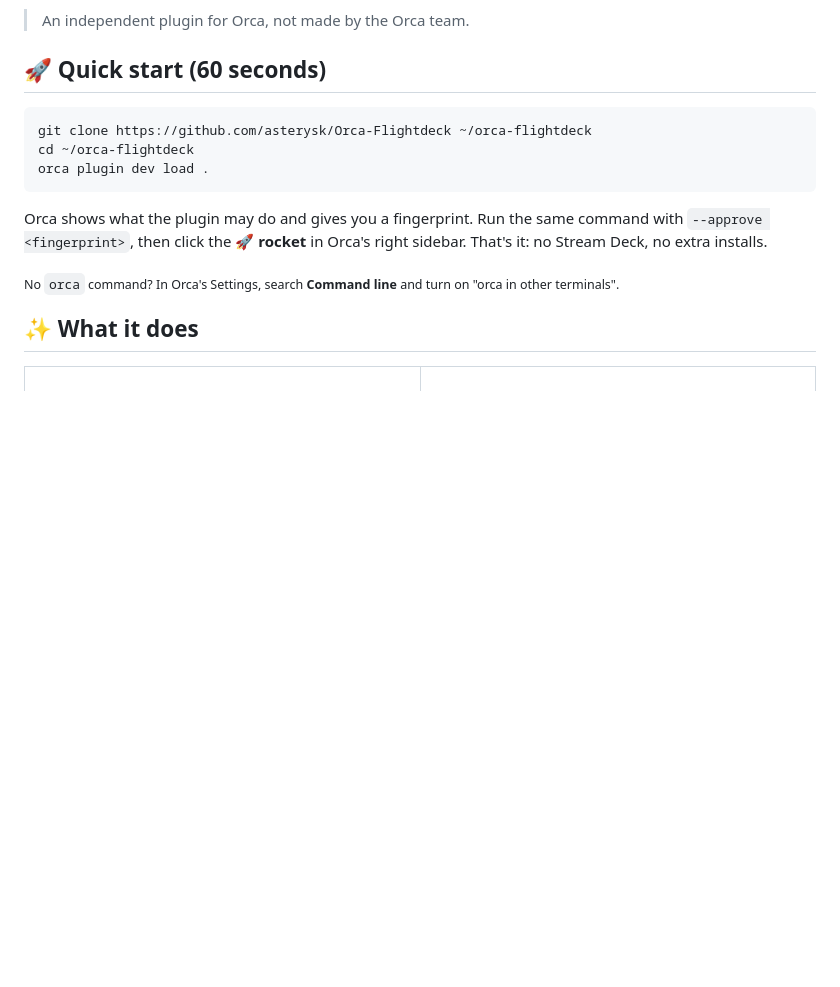
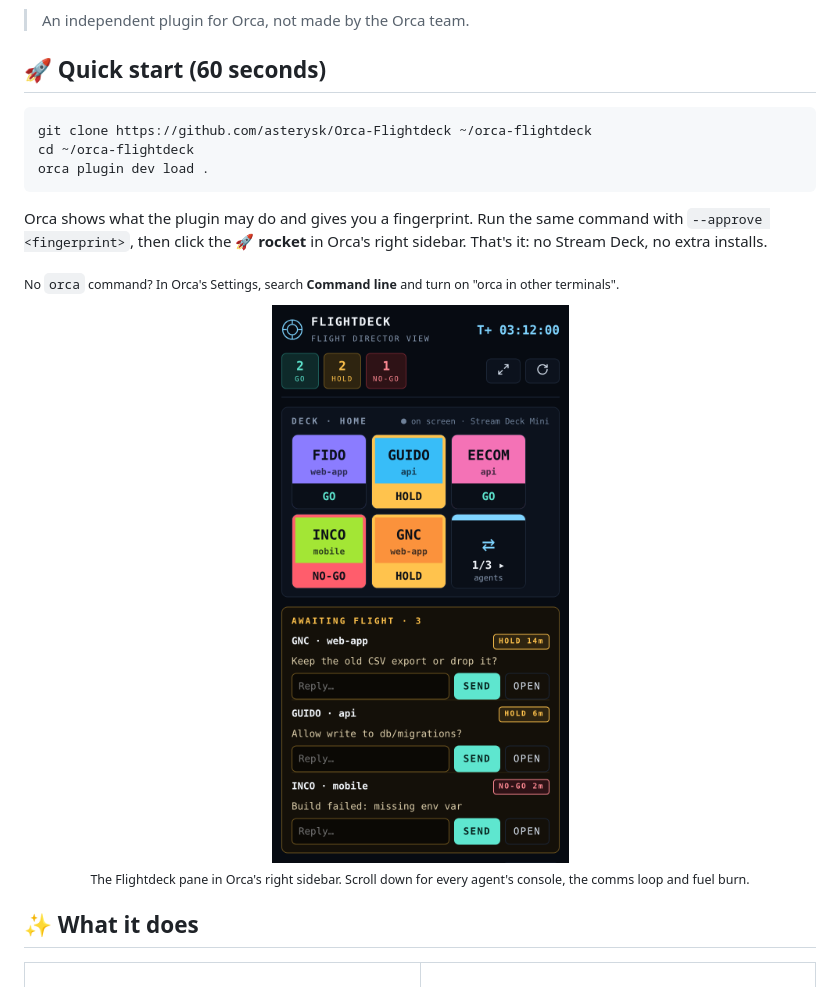
Before and after one commit to asterysk/Orca-Flightdeck, a Markdown page: README.md, the part around the change. GitHub-like rendering; pictures changed too: images/screenshot-sidebar-top.png (added); blank space fills up the shorter version.

Commit message:
README: show the Flightdeck sidebar pane after the quick start
Co-Authored-By: Claude Opus 5.5 <noreply@anthropic.com>

```diff
--- a/README.md
+++ b/README.md
@@ -43,6 +43,11 @@ orca plugin dev load .
 Orca shows what the plugin may do and gives you a fingerprint. Run the same command with `--approve <fingerprint>`, then click the **🚀 rocket** in Orca's right sidebar. That's it: no Stream Deck, no extra installs.
 
 <sub>No `orca` command? In Orca's Settings, search **Command line** and turn on "orca in other terminals".</sub>
+
+<p align="center">
+  <img src="images/screenshot-sidebar-top.png" alt="The Flightdeck pane in Orca's right sidebar: GO / HOLD / NO-GO counts, the on-screen deck and the Awaiting Flight queue" width="340"><br>
+  <sub>The Flightdeck pane in Orca's right sidebar. Scroll down for every agent's console, the comms loop and fuel burn.</sub>
+</p>
 
 ## ✨ What it does
 
```
